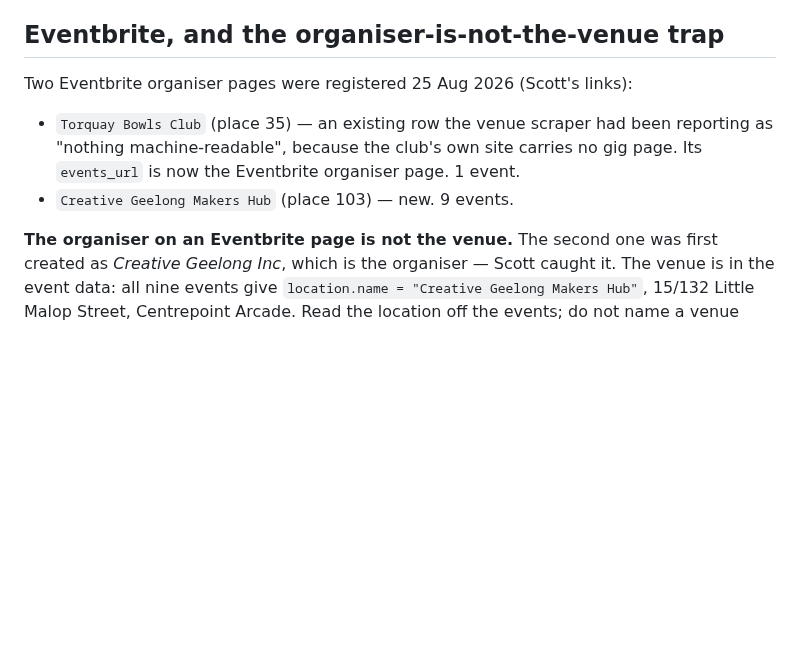
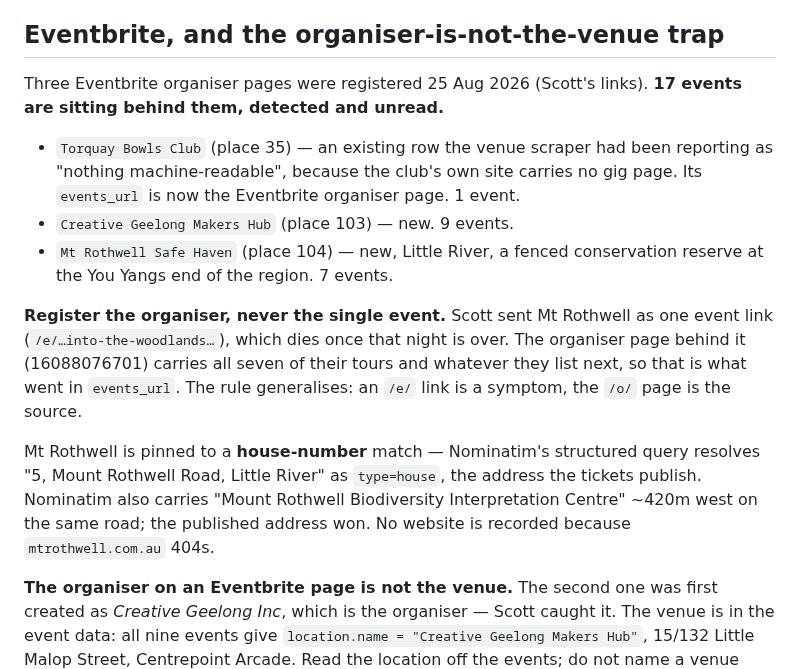
Before and after one commit to Scott-Designed/whattodo, a Markdown page: CLAUDE.md, the part around the change. Rendered like a GitHub page; blank space fills up the shorter version.

Commit message:
Mt Rothwell joins the Eventbrite list, by its organiser not its event
Scott sent one event link. That link dies after 12 September; the organiser page
behind it carries all seven of their tours and whatever they list next, so that
is what got registered. An /e/ link is a symptom, the /o/ page is the source.

Checked all seven — every one is at Mt Rothwell Safe Haven, so this is a venue
row rather than the organiser-is-not-the-venue mistake from earlier today.

Pinned to a house-number match: Nominatim's structured query resolves "5, Mount
Rothwell Road, Little River" as type=house, which is the address the tickets
publish. It also carries a Biodiversity Interpretation Centre 420m west on the
same road; the published address won, and the note says so. No website, because
mtrothwell.com.au 404s and this project does not invent URLs.

That makes three Eventbrite sources with 17 events behind them, all detected and
all unread — API_INSTEAD still stands, still undecided.

```diff
--- a/CLAUDE.md
+++ b/CLAUDE.md
@@ -577,12 +577,27 @@ write. One did, and it overwrote Aireys Pub's coordinate with a Jan Juc one
 
 ## Eventbrite, and the organiser-is-not-the-venue trap
 
-Two Eventbrite organiser pages were registered 25 Aug 2026 (Scott's links):
+Three Eventbrite organiser pages were registered 25 Aug 2026 (Scott's links).
+**17 events are sitting behind them, detected and unread.**
 
 - `Torquay Bowls Club` (place 35) — an existing row the venue scraper had been
   reporting as "nothing machine-readable", because the club's own site carries
   no gig page. Its `events_url` is now the Eventbrite organiser page. 1 event.
 - `Creative Geelong Makers Hub` (place 103) — new. 9 events.
+- `Mt Rothwell Safe Haven` (place 104) — new, Little River, a fenced
+  conservation reserve at the You Yangs end of the region. 7 events.
+
+**Register the organiser, never the single event.** Scott sent Mt Rothwell as
+one event link (`/e/…into-the-woodlands…`), which dies once that night is over.
+The organiser page behind it (16088076701) carries all seven of their tours and
+whatever they list next, so that is what went in `events_url`. The rule
+generalises: an `/e/` link is a symptom, the `/o/` page is the source.
+
+Mt Rothwell is pinned to a **house-number** match — Nominatim's structured query
+resolves "5, Mount Rothwell Road, Little River" as `type=house`, the address the
+tickets publish. Nominatim also carries "Mount Rothwell Biodiversity
+Interpretation Centre" ~420m west on the same road; the published address won.
+No website is recorded because `mtrothwell.com.au` 404s.
 
 **The organiser on an Eventbrite page is not the venue.** The second one was
 first created as *Creative Geelong Inc*, which is the organiser — Scott caught
```
